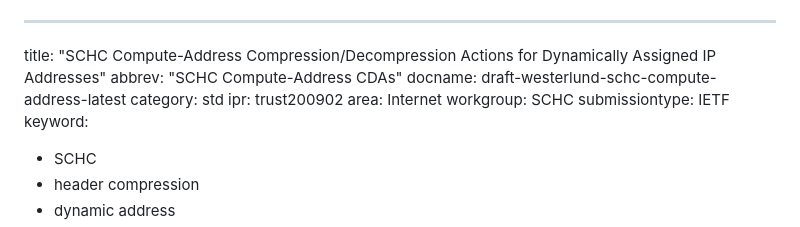
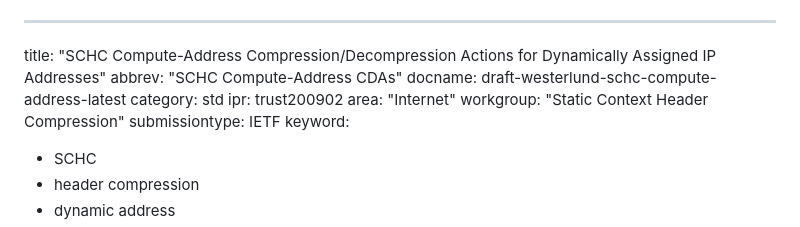
Before and after one commit to gloinul/schc-compute-address, a Markdown page: draft-westerlund-schc-compute-address.md, the part around the change. Rendered like a GitHub page.

Commit message:
Automatic update of venue information

```diff
--- a/draft-westerlund-schc-compute-address.md
+++ b/draft-westerlund-schc-compute-address.md
@@ -4,8 +4,8 @@ abbrev: "SCHC Compute-Address CDAs"
 docname: draft-westerlund-schc-compute-address-latest
 category: std
 ipr: trust200902
-area: Internet
-workgroup: SCHC
+area: "Internet"
+workgroup: "Static Context Header Compression"
 submissiontype: IETF
 keyword:
   - SCHC
```
